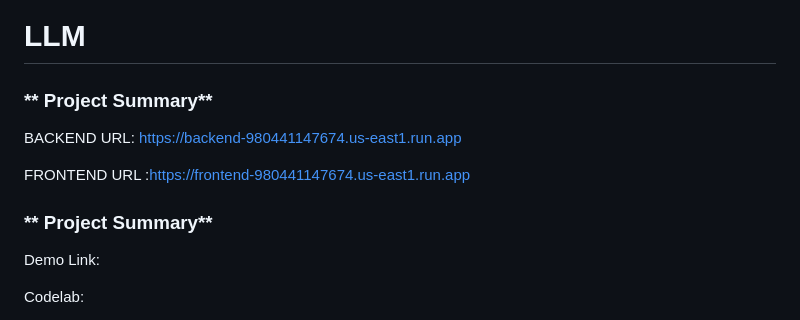
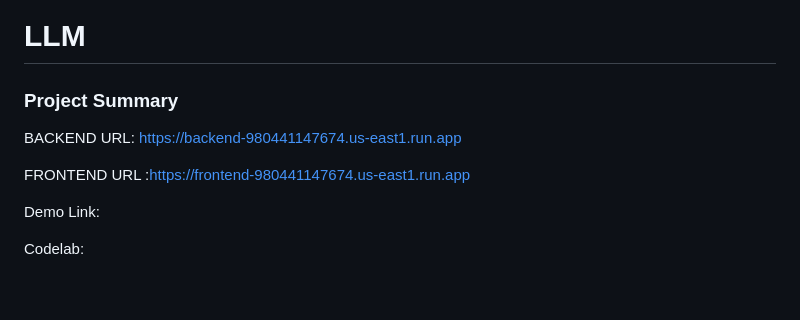
Before and after one commit to DAMG-7245/assignment_4-1, a Markdown page: README.md, the part around the change. Drawn GitHub-style; blank space fills up the shorter version.

```diff
--- a/README.md
+++ b/README.md
@@ -1,12 +1,11 @@
 # LLM
 
-### ** Project Summary**
+### **Project Summary**
 
 BACKEND URL: https://backend-980441147674.us-east1.run.app
 
 FRONTEND URL :https://frontend-980441147674.us-east1.run.app
 
-### ** Project Summary**
 Demo Link:
 
 Codelab:
```
